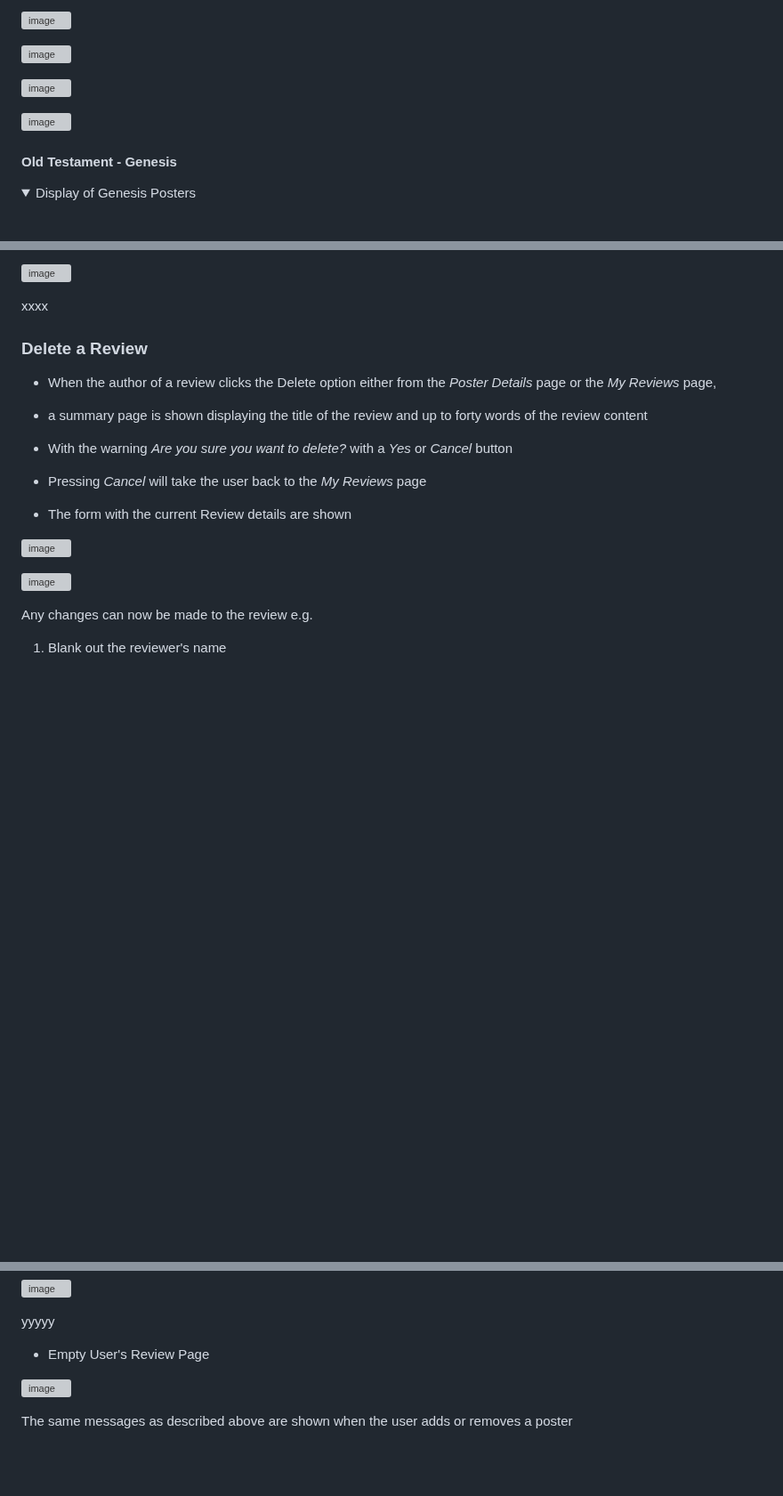
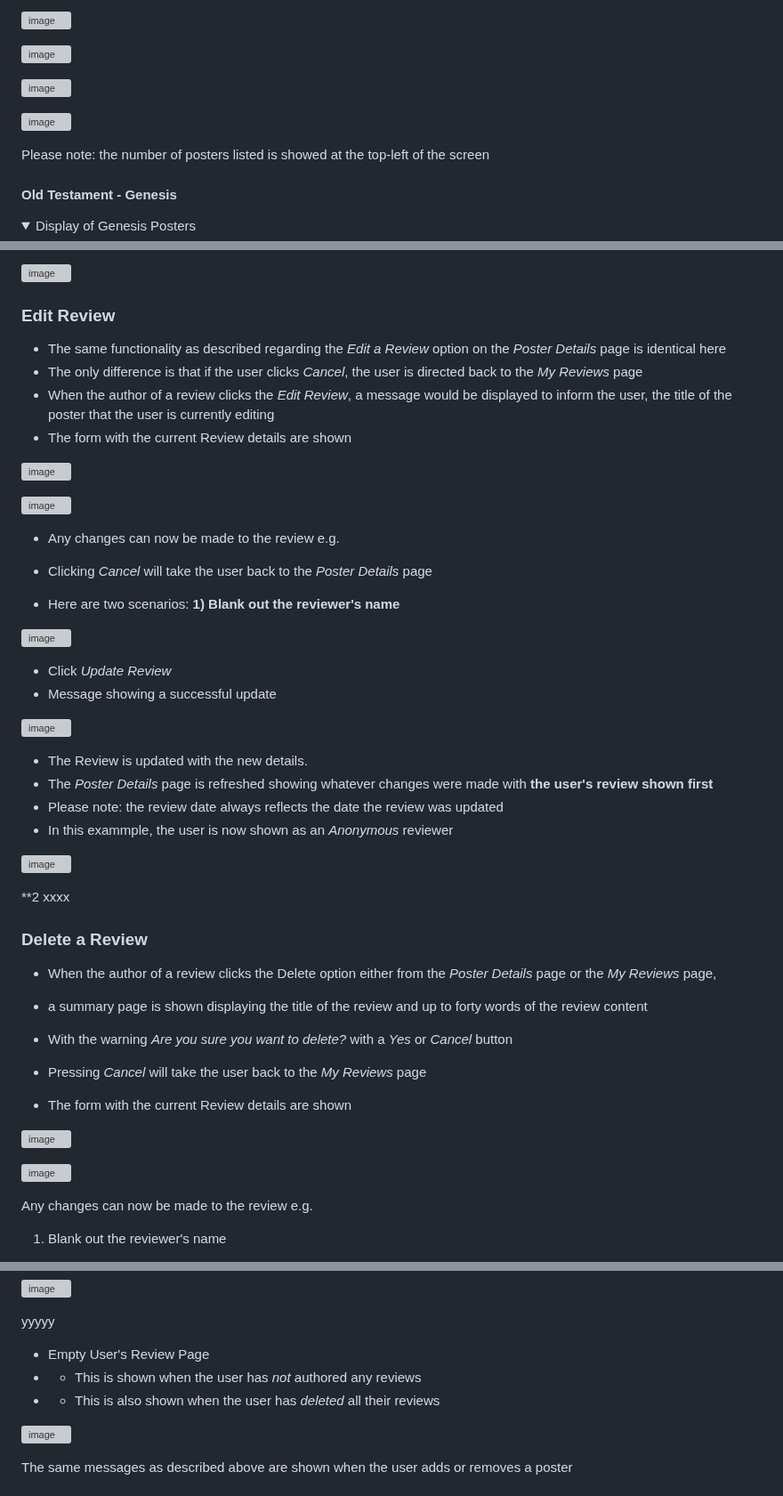
Before and after one commit to DelroyGayle/Biblia-Posters-PP5, a Markdown page: README.md, 3 parts joined by grey strips. Shown at 89% size. Rendered like a GitHub page; folded sections open; blank space fills up the shorter version; grey boxes are pictures that could not be loaded.

```diff
--- a/README.md
+++ b/README.md
@@ -471,6 +471,8 @@ Feedback is delivered at all times to the user via the usage of Bootstrap Toast
 
 </details>
 
+Please note: the number of posters listed is showed at the top-left of the screen
+
 #### Old Testament - Genesis
 
 <details>
@@ -1105,6 +1113,40 @@ Once a user has written a review, any time the user revisits the poster, there i
 
 ![image](https://github.com/DelroyGayle/Biblia-Posters-PP5/assets/91061592/068df20c-6418-449f-a8ec-9039cf478893)
 
+
+
+### Edit Review
+
+* The same functionality as described regarding the *Edit a Review* option on the *Poster Details* page is identical here
+* The only difference is that if the user clicks *Cancel*, the user is directed back to the *My Reviews* page
+* When the author of a review clicks the *Edit Review*, a message would be displayed to inform the user, the title of the poster that the user is currently editing
+* The form with the current Review details are shown
+
+![image](https://github.com/DelroyGayle/Biblia-Posters-PP5/assets/91061592/5a0f9998-ad9a-46eb-ac08-4097b3fe4c17)
+
+![image](https://github.com/DelroyGayle/Biblia-Posters-PP5/assets/91061592/52da2cde-57a5-4106-a601-9d12e494e9d6)
+
+* Any changes can now be made to the review e.g.
+* Clicking *Cancel* will take the user back to the *Poster Details* page
+
+* Here are two scenarios:
+**1) Blank out the reviewer's name**
+
+![image](https://github.com/DelroyGayle/Biblia-Posters-PP5/assets/91061592/77a42e35-55f3-483a-b3ad-496feb2f5fcb)
+
+* Click *Update Review*
+* Message showing a successful update
+
+![image](https://github.com/DelroyGayle/Biblia-Posters-PP5/assets/91061592/9c37590b-a3fb-4380-a26c-5b0c56346129)
+
+* The Review is updated with the new details.
+* The *Poster Details* page is refreshed showing whatever changes were made with **the user's review shown first**
+* Please note: the review date always reflects the date the review was updated
+* In this exammple, the user is now shown as an *Anonymous* reviewer
+
+![image](https://github.com/DelroyGayle/Biblia-Posters-PP5/assets/91061592/f876bef6-6ffd-40cb-9ac8-8251a15dbc9e)
+
+**2
 xxxx
 
 
@@ -1145,6 +1187,8 @@ Any changes can now be made to the review e.g.
 yyyyy
 
 * Empty User's Review Page
+* * This is shown when the user has *not* authored any reviews
+* * This is also shown when the user has *deleted* all their reviews
 
 ![image](https://github.com/DelroyGayle/Biblia-Posters-PP5/assets/91061592/b09f02e7-f6dc-4c69-89a7-b6734e661726)
 
```
Also changed, not shown: other parts of README.md (+19 -11 lines).
